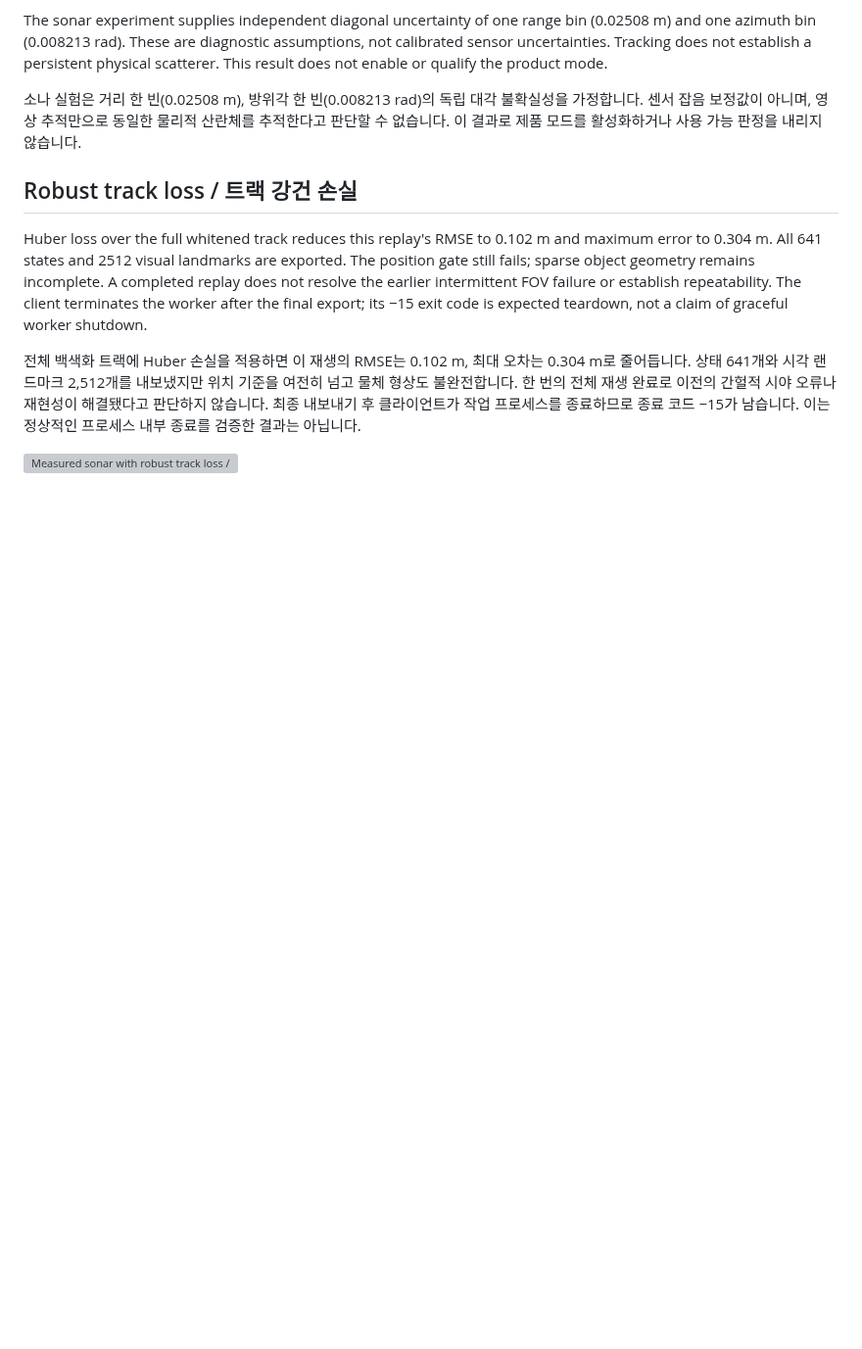
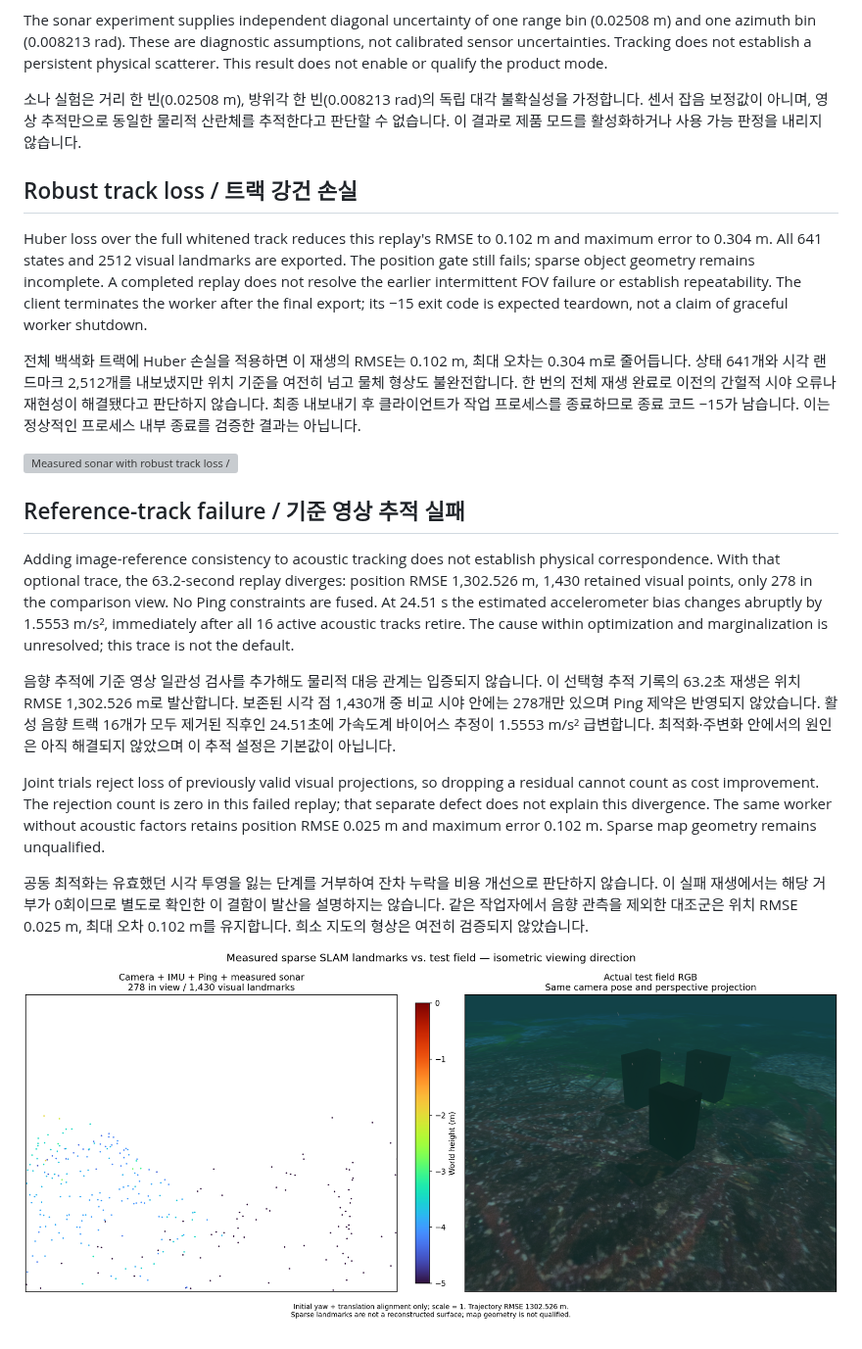
Before and after one commit to IOES-Lab/POSIM-SLAM, a Markdown page: docs/diagnostics/measured-sonar.md, the part around the change. Shown at 98% size. Rendered like a GitHub page; pictures changed too: docs/diagnostics/measured-sonar-reference-failure.png (added); blank space fills up the shorter version; grey boxes are pictures that could not be loaded.

```diff
--- a/docs/diagnostics/measured-sonar.md
+++ b/docs/diagnostics/measured-sonar.md
@@ -59,3 +59,34 @@ its −15 exit code is expected teardown, not a claim of graceful worker shutdow
 남습니다. 이는 정상적인 프로세스 내부 종료를 검증한 결과는 아닙니다.
 
 ![Measured sonar with robust track loss / 트랙 강건 손실 적용](measured-sonar-huber.png)
+
+## Reference-track failure / 기준 영상 추적 실패
+
+Adding image-reference consistency to acoustic tracking does not establish
+physical correspondence. With that optional trace, the 63.2-second replay
+diverges: position RMSE 1,302.526 m, 1,430 retained visual points, only 278 in the
+comparison view. No Ping constraints are fused. At 24.51 s the estimated
+accelerometer bias changes abruptly by 1.5553 m/s², immediately after all 16
+active acoustic tracks retire. The cause within optimization and marginalization
+is unresolved; this trace is not the default.
+
+음향 추적에 기준 영상 일관성 검사를 추가해도 물리적 대응 관계는 입증되지
+않습니다. 이 선택형 추적 기록의 63.2초 재생은 위치 RMSE 1,302.526 m로
+발산합니다. 보존된 시각 점 1,430개 중 비교 시야 안에는 278개만 있으며
+Ping 제약은 반영되지 않았습니다. 활성 음향 트랙 16개가 모두 제거된 직후인
+24.51초에 가속도계 바이어스 추정이 1.5553 m/s² 급변합니다. 최적화·주변화
+안에서의 원인은 아직 해결되지 않았으며 이 추적 설정은 기본값이 아닙니다.
+
+Joint trials reject loss of previously valid visual projections, so dropping a
+residual cannot count as cost improvement. The rejection count is zero in this
+failed replay; that separate defect does not explain this divergence. The same
+worker without acoustic factors retains position RMSE 0.025 m and maximum error
+0.102 m. Sparse map geometry remains unqualified.
+
+공동 최적화는 유효했던 시각 투영을 잃는 단계를 거부하여 잔차 누락을 비용
+개선으로 판단하지 않습니다. 이 실패 재생에서는 해당 거부가 0회이므로 별도로
+확인한 이 결함이 발산을 설명하지는 않습니다. 같은 작업자에서 음향 관측을
+제외한 대조군은 위치 RMSE 0.025 m, 최대 오차 0.102 m를 유지합니다.
+희소 지도의 형상은 여전히 검증되지 않았습니다.
+
+![Reference-consistency trace failure / 기준 영상 일관성 추적 실패](measured-sonar-reference-failure.png)
```
Also changed, not shown: native/basalt/README.md (+14 -0 lines), 4 other files.
